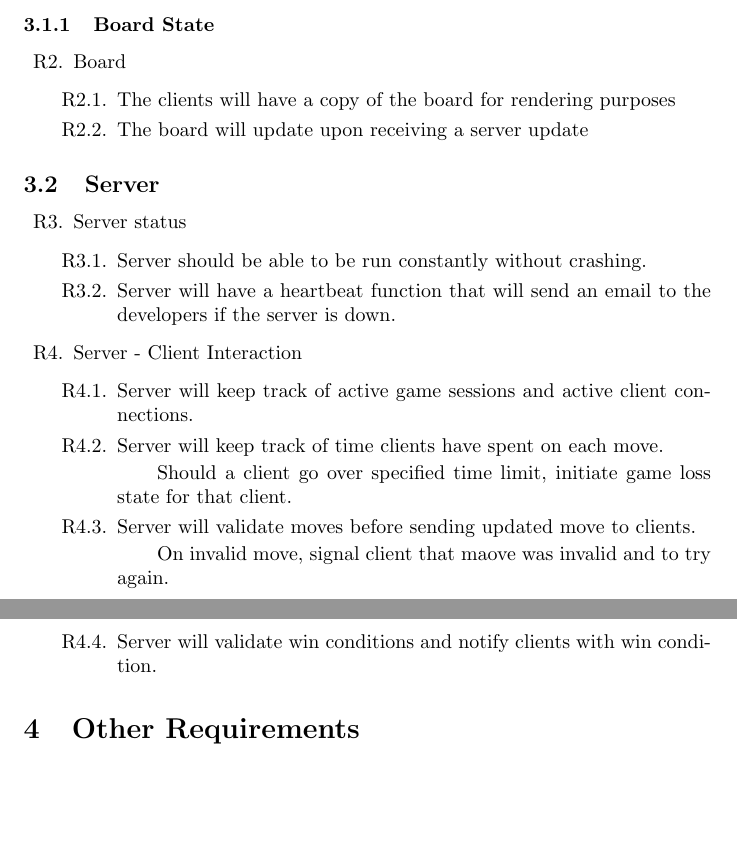
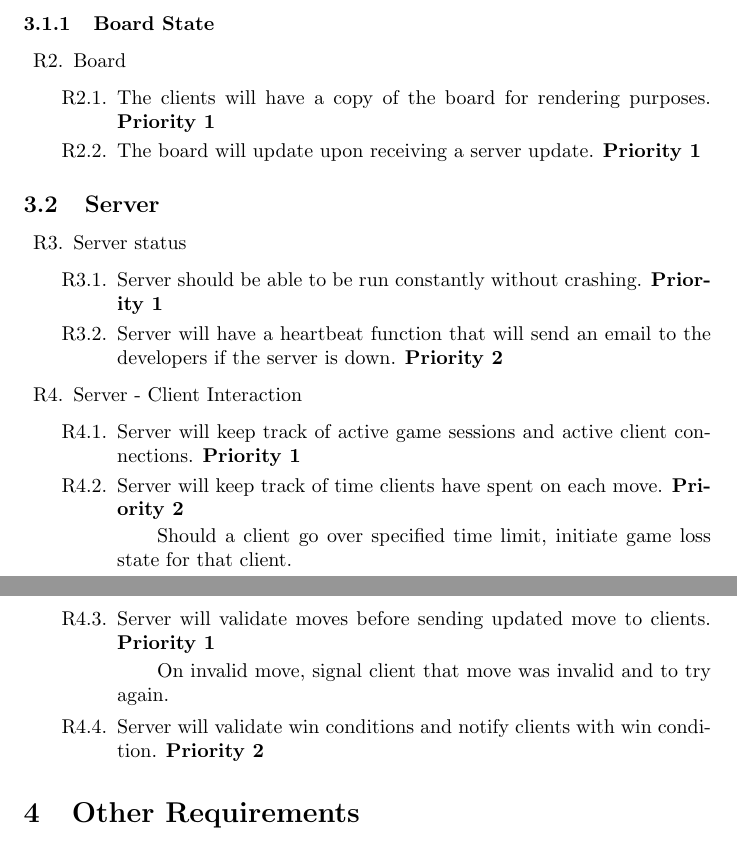
Before and after one commit to Dakota-W/SE181, a LaTeX document (docs/Requirements/Requirements.tex): two parts of pages 6 and 7 of 13, joined at a grey line, cut so that both start at the same text, the shorter picture padded with empty space. Compiled offline with pdfLaTeX.

Commit message:
updated priority

```diff
--- a/docs/Requirements/Requirements.tex
+++ b/docs/Requirements/Requirements.tex
@@ -184,8 +184,8 @@ both client-side and server-side, that allows remote users to play checkers. The
 \begin{enumerate}[resume*]
     \item Board
     \begin{enumerate}[label*=\arabic*.]
-        \item The clients will have a copy of the board for rendering purposes
-        \item The board will update upon receiving a server update
+        \item The clients will have a copy of the board for rendering purposes. \textbf{Priority 1}
+        \item The board will update upon receiving a server update. \textbf{Priority 1}
     \end{enumerate}
 \end{enumerate}
 
@@ -194,17 +194,17 @@ both client-side and server-side, that allows remote users to play checkers. The
 \begin{enumerate}[resume*]
     \item Server status
     \begin{enumerate}[label*=\arabic*.]
-        \item Server should be able to be run constantly without crashing.
-        \item Server will have a heartbeat function that will send an email to the developers if the server is down.
+        \item Server should be able to be run constantly without crashing. \textbf{Priority 1}
+        \item Server will have a heartbeat function that will send an email to the developers if the server is down. \textbf{Priority 2}
     \end{enumerate}
     \item Server - Client Interaction
     \begin{enumerate}[label*=\arabic*.]
-        \item Server will keep track of active game sessions and active client connections.
-        \item Server will keep track of time clients have spent on each move.
+        \item Server will keep track of active game sessions and active client connections. \textbf{Priority 1}
+        \item Server will keep track of time clients have spent on each move. \textbf{Priority 2}
             \subitem Should a client go over specified time limit, initiate game loss state for that client.
-        \item Server will validate moves before sending updated move to clients.
-            \subitem On invalid move, signal client that maove was invalid and to try again.
-        \item Server will validate win conditions and notify clients with win condition.
+        \item Server will validate moves before sending updated move to clients. \textbf{Priority 1}
+            \subitem On invalid move, signal client that move was invalid and to try again.
+        \item Server will validate win conditions and notify clients with win condition. \textbf{Priority 2}
     \end{enumerate}
 \end{enumerate}
 
```
Also changed, not shown: docs/Requirements/Requirements.pdf, docs/Requirements/Requirements.tex (14 more changed lines).
